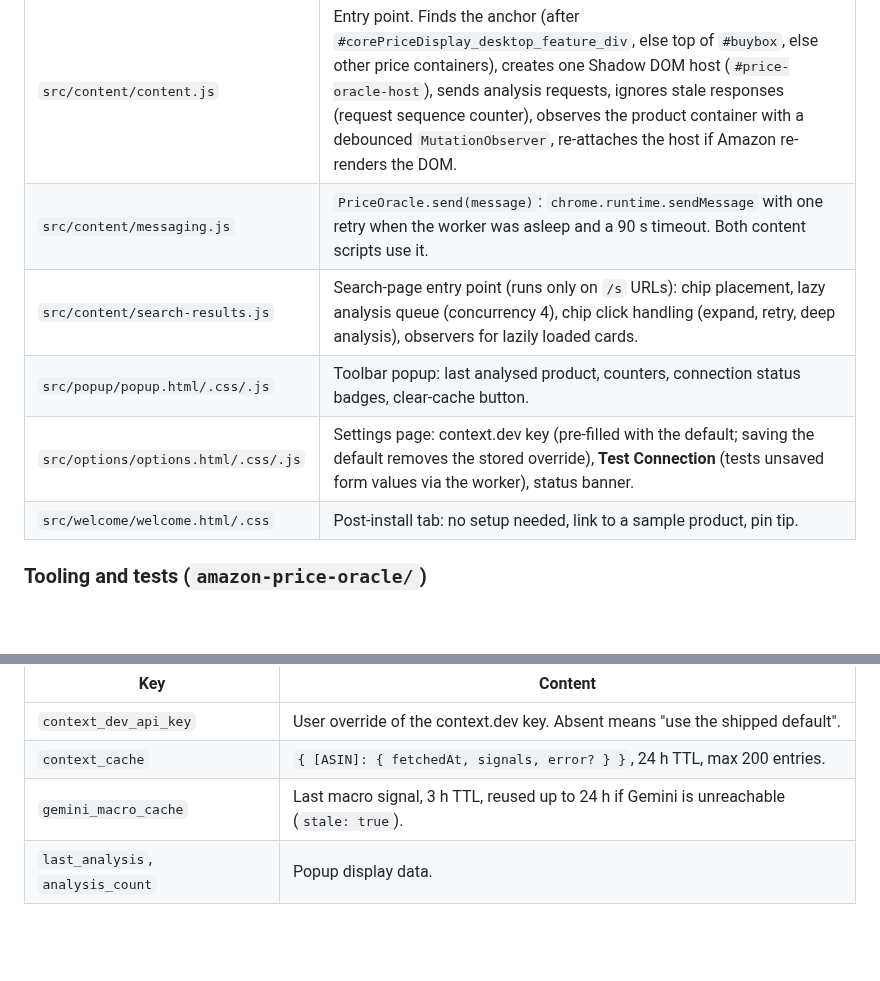
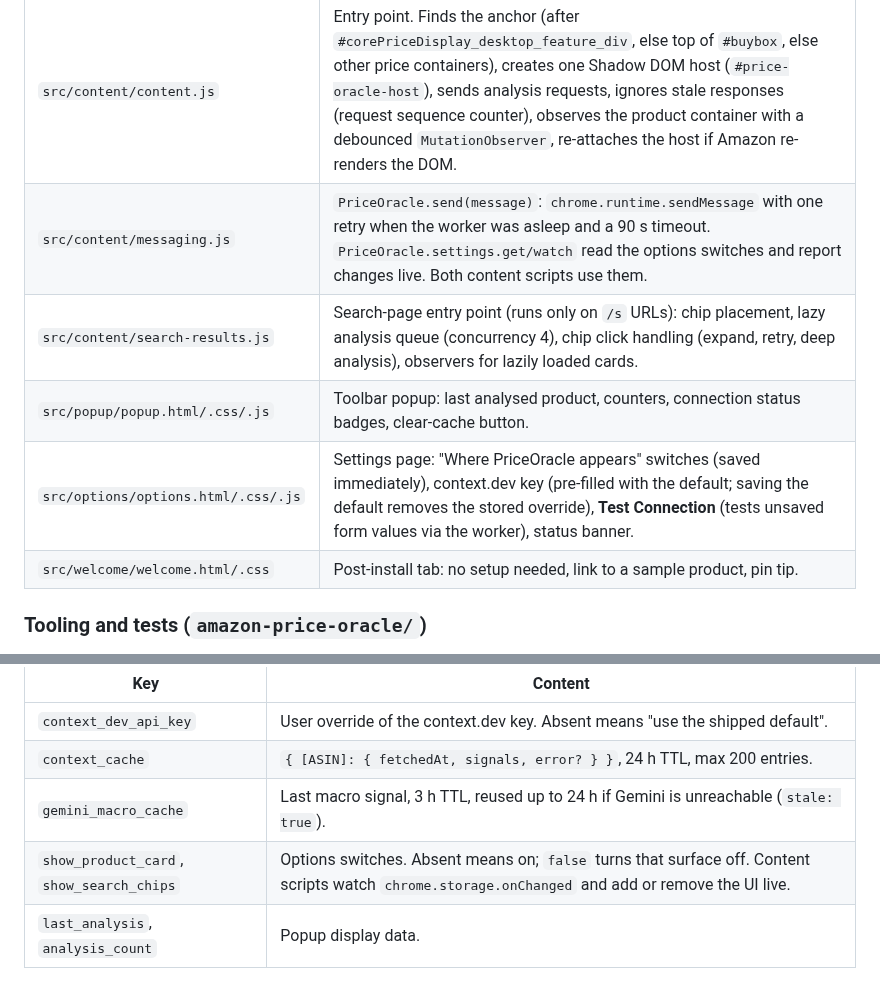
Before and after one commit to JuneKim0712/babab, a Markdown page: README.md, 2 parts joined by grey strips. GitHub-like rendering; blank space fills up the shorter version.

Commit message:
1.2.0: options switches (live), keyboard-accessible chips, data freshness tooltip
Co-authored-by: jkim4972 <jkim4972@giant.cos.edu>

```diff
--- a/README.md
+++ b/README.md
@@ -148,10 +148,10 @@ Key properties:
 | `src/content/amazon-parser.js` | `PriceOracle.Parser`: ASIN (`#ASIN`, URL regex fallback), price (multiple selector fallbacks, `.a-offscreen` and whole/fraction), list price, category (breadcrumb, dropdown, nav), title, rating; `parseProduct()` returns null on non-product pages or when no price is present. Search helpers: `isSearchPage`, `getSearchCategory`, `getSearchCards`, `parseSearchCard`. |
 | `src/content/widget-template.js` | `PriceOracle.Widget.render(state)`: returns the Shadow DOM HTML plus the isolated CSS for loading / error / ready states, the pill badges, the five-tier range bar and pin (`pinPosition` interpolates between tiers). `renderChip(state)` renders the compact search-result chip and its expandable panel. Re-asserts inheritable CSS properties on the card because the host element lives in Amazon's DOM. |
 | `src/content/content.js` | Entry point. Finds the anchor (after `#corePriceDisplay_desktop_feature_div`, else top of `#buybox`, else other price containers), creates one Shadow DOM host (`#price-oracle-host`), sends analysis requests, ignores stale responses (request sequence counter), observes the product container with a debounced `MutationObserver`, re-attaches the host if Amazon re-renders the DOM. |
-| `src/content/messaging.js` | `PriceOracle.send(message)`: `chrome.runtime.sendMessage` with one retry when the worker was asleep and a 90 s timeout. Both content scripts use it. |
+| `src/content/messaging.js` | `PriceOracle.send(message)`: `chrome.runtime.sendMessage` with one retry when the worker was asleep and a 90 s timeout. `PriceOracle.settings.get/watch` read the options switches and report changes live. Both content scripts use them. |
 | `src/content/search-results.js` | Search-page entry point (runs only on `/s` URLs): chip placement, lazy analysis queue (concurrency 4), chip click handling (expand, retry, deep analysis), observers for lazily loaded cards. |
 | `src/popup/popup.html/.css/.js` | Toolbar popup: last analysed product, counters, connection status badges, clear-cache button. |
-| `src/options/options.html/.css/.js` | Settings page: context.dev key (pre-filled with the default; saving the default removes the stored override), **Test Connection** (tests unsaved form values via the worker), status banner. |
+| `src/options/options.html/.css/.js` | Settings page: "Where PriceOracle appears" switches (saved immediately), context.dev key (pre-filled with the default; saving the default removes the stored override), **Test Connection** (tests unsaved form values via the worker), status banner. |
 | `src/welcome/welcome.html/.css` | Post-install tab: no setup needed, link to a sample product, pin tip. |
 
 ### Tooling and tests (`amazon-price-oracle/`)
@@ -232,6 +232,7 @@ deltaPercentMonth <= -4.0  ->  WAIT        >= +4.0  ->  BUY NOW        otherwise
 | `context_dev_api_key` | User override of the context.dev key. Absent means "use the shipped default". |
 | `context_cache` | `{ [ASIN]: { fetchedAt, signals, error? } }`, 24 h TTL, max 200 entries. |
 | `gemini_macro_cache` | Last macro signal, 3 h TTL, reused up to 24 h if Gemini is unreachable (`stale: true`). |
+| `show_product_card`, `show_search_chips` | Options switches. Absent means on; `false` turns that surface off. Content scripts watch `chrome.storage.onChanged` and add or remove the UI live. |
 | `last_analysis`, `analysis_count` | Popup display data. |
 
 Messages (content/popup/options to worker), names in `MSG`:
```
Also changed, not shown: CHANGELOG.md (+11 -0 lines), docs/USER_GUIDE.md (+1 -0 lines), docs/images/02-options.png, docs/images/05-popup.png, docs/images/06-search-results.png, 12 other files.
